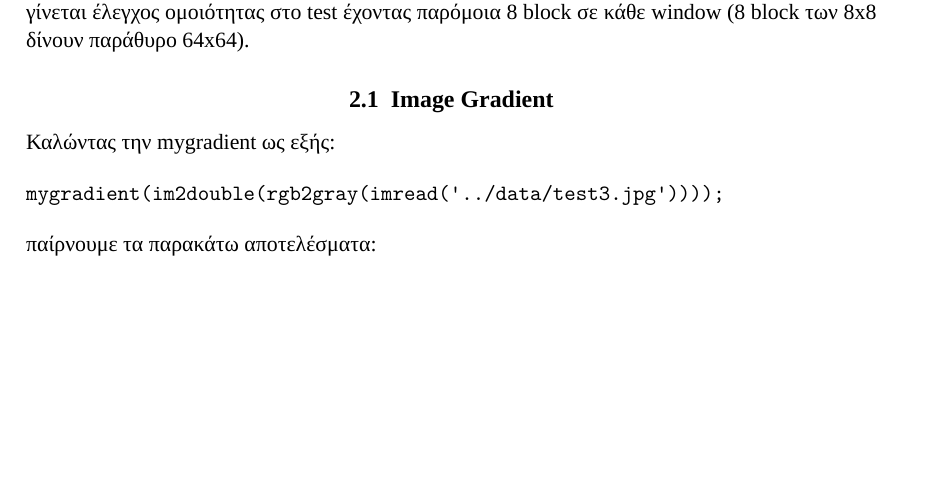
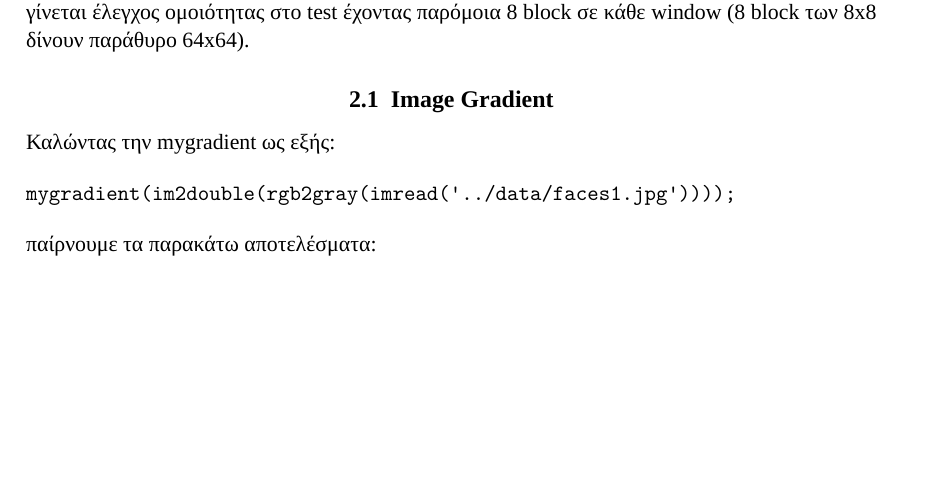
Before and after one commit to ctsiaousis/ComputerVision, a LaTeX document (object_detection/report/main.tex): part of page 2 of 9, cut so that both start at the same text. Compiled offline with LuaLaTeX; a missing font is replaced by an installed copy or a similar font.

Commit message:
report: fix filename

```diff
--- a/object_detection/report/main.tex
+++ b/object_detection/report/main.tex
@@ -74,7 +74,7 @@ feature να κάνει καλό fit στις περιοχές που διαλέ
 Καλώντας την mygradient ως εξής:
 
 \begin{verbatim}
-mygradient(im2double(rgb2gray(imread('../data/test3.jpg'))));
+mygradient(im2double(rgb2gray(imread('../data/faces1.jpg'))));
 \end{verbatim}
 
 παίρνουμε τα παρακάτω αποτελέσματα:
```
